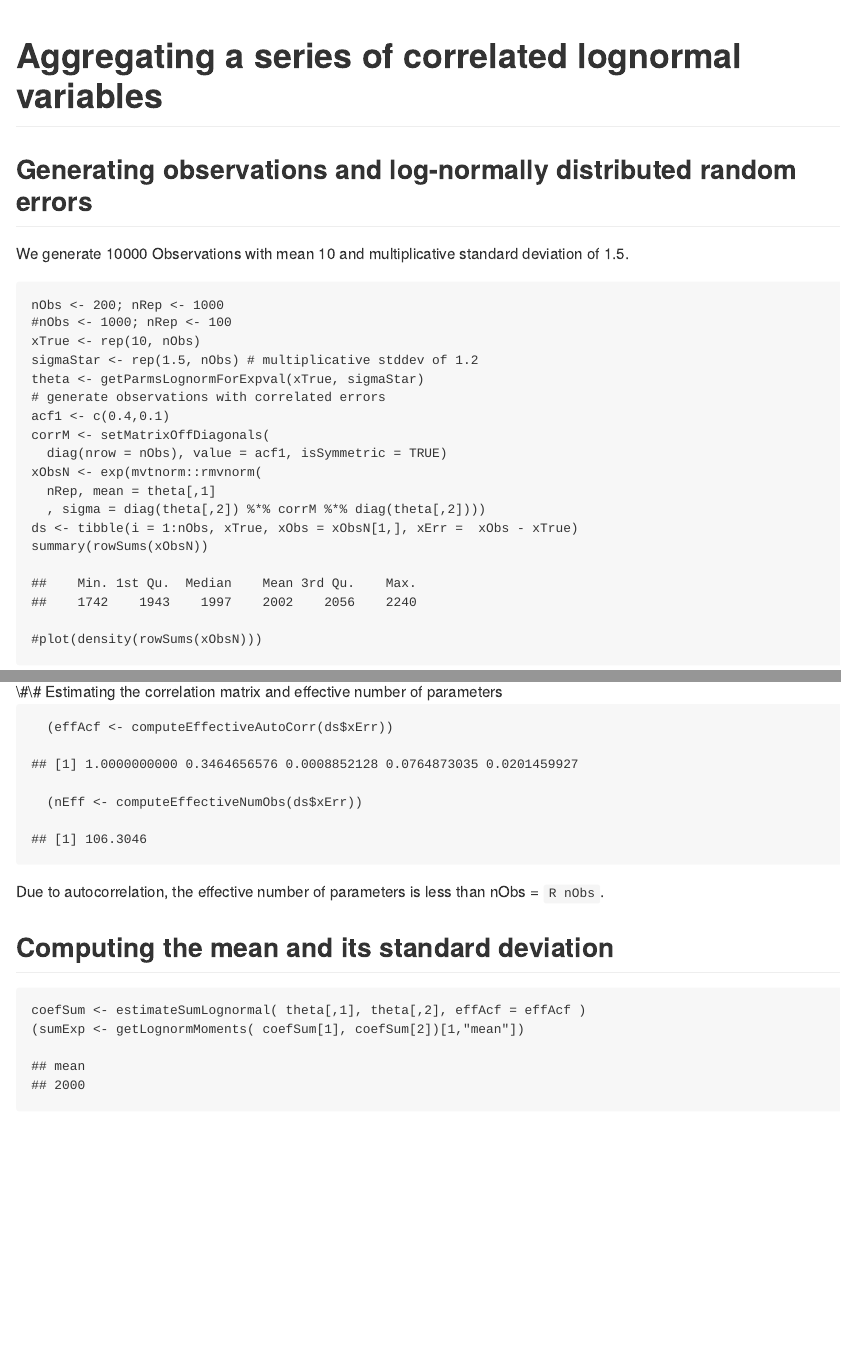
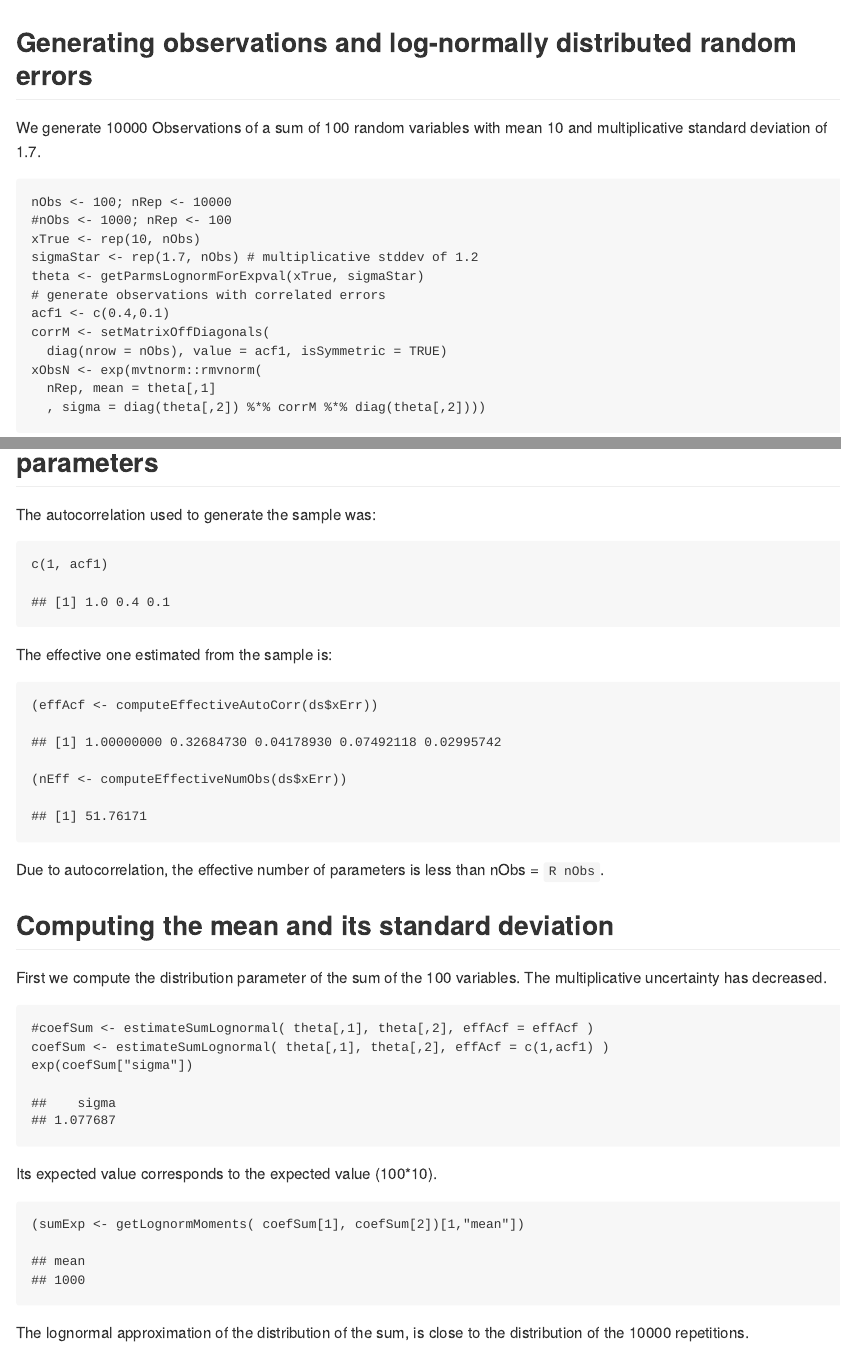
Before and after one commit to bgctw/lognorm, an R Markdown document (vignettes/aggregateCorrelated.Rmd): the page in a window 1100 px wide, from its top, and a second part further down, joined at a grey line. The pictures show the output file vignettes/aggregateCorrelated.md that the author committed with the source, drawn offline in the style of GitHub.

Commit message:
clarify vignette on sum

````diff
--- a/vignettes/aggregateCorrelated.Rmd
+++ b/vignettes/aggregateCorrelated.Rmd
@@ -42,18 +42,17 @@ themeTw <- theme_bw(base_size = 10) +
   theme(axis.title = element_text(size = 9))
 ```
 
-# Aggregating a series of correlated lognormal variables
-
 ## Generating observations and log-normally distributed random errors
 
-We generate 10000 Observations with mean 10 and multiplicative standard deviation
-of 1.5.
+We generate 10000 Observations of a sum of 100 random variables
+with mean 10 and multiplicative standard deviation
+of 1.7.
 
 ```{r}
-nObs <- 200; nRep <- 1000
+nObs <- 100; nRep <- 10000
 #nObs <- 1000; nRep <- 100
 xTrue <- rep(10, nObs)
-sigmaStar <- rep(1.5, nObs) # multiplicative stddev of 1.2
+sigmaStar <- rep(1.7, nObs) # multiplicative stddev of 1.2
 theta <- getParmsLognormForExpval(xTrue, sigmaStar)
 # generate observations with correlated errors
 acf1 <- c(0.4,0.1)
@@ -65,18 +68,17 @@ xObsN <- exp(mvtnorm::rmvnorm(
 ds <- tibble(i = 1:nObs, xTrue, xObs = xObsN[1,], xErr =  xObs - xTrue)
 summary(rowSums(xObsN))
-#plot(density(rowSums(xObsN)))
-```
-```{r, echo=FALSE, fig.height=2.04, fig.width=3.27}
-ggplot( slice(ds, 1:200), aes(i, xObs)) +
+ggplot( ds, aes(i, xObs)) +
   geom_line() +
   geom_hline(yintercept = xTrue[1]) +
   themeTw +
   theme(axis.title.x = element_blank())
 ```
+
 ## Estimating the correlation matrix and effective number of parameters
+
+The autocorrelation used to generate the sample was:
 ```{r}
-  (effAcf <- computeEffectiveAutoCorr(ds$xErr))
-  (nEff <- computeEffectiveNumObs(ds$xErr))
+c(1, acf1)
 ```
 
-Due to autocorrelation, the effective number of parameters is less than nObs = `R nObs`.
+The effective one estimated from the sample is:
@@ -83,11 +90,28 @@ Due to autocorrelation, the effective number of parameters is less than nObs = `
+Due to autocorrelation, the effective number of parameters is less than
+nObs = `R nObs`.
 
 ## Computing the mean and its standard deviation
+
+First we compute the distribution parameter of the sum of the 100 variables.
+The multiplicative uncertainty has decreased.
+
 ```{r}
-coefSum <- estimateSumLognormal( theta[,1], theta[,2], effAcf = effAcf )
+#coefSum <- estimateSumLognormal( theta[,1], theta[,2], effAcf = effAcf )
+coefSum <- estimateSumLognormal( theta[,1], theta[,2], effAcf = c(1,acf1) )
+exp(coefSum["sigma"])
+```
+
+Its expected value corresponds to the expected value (100*10).
+
+```{r}
 (sumExp <- getLognormMoments( coefSum[1], coefSum[2])[1,"mean"])
 ```
+
+The lognormal approximation of the distribution of the sum, is close to the
+distribution of the 10000 repetitions.
+
 ```{r, echo=FALSE, fig.height=2.04, fig.width=3.27}
 dsPredSum <- data.frame(
-  p = seq(0, 1, length.out = 100)[-c(1,00)]
+  p = seq(0, 1, length.out = 100)[-c(1,0)] # percentiles
 ) %>%
   mutate(
@@ -97,2 +120,3 @@ dsPredSum <- data.frame(
+# density plot of the random draws
 ggplot(data.frame(y = rowSums(xObsN)), aes(y, color = "random draws")) +
   geom_density() +
````
Also changed, not shown: vignettes/aggregateCorrelated.md, vignettes/aggregateCorrelated.Rmd (16 more changed lines), 4 other files.
